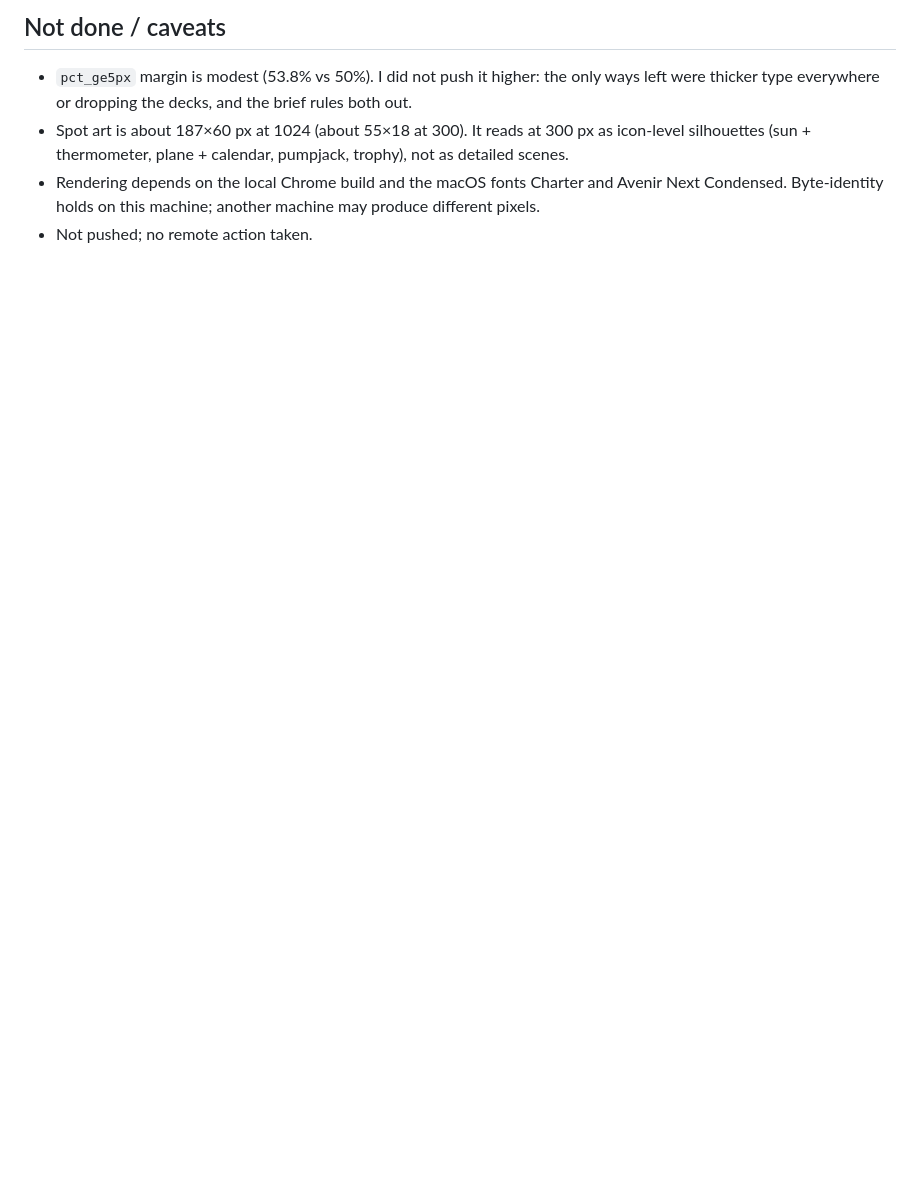
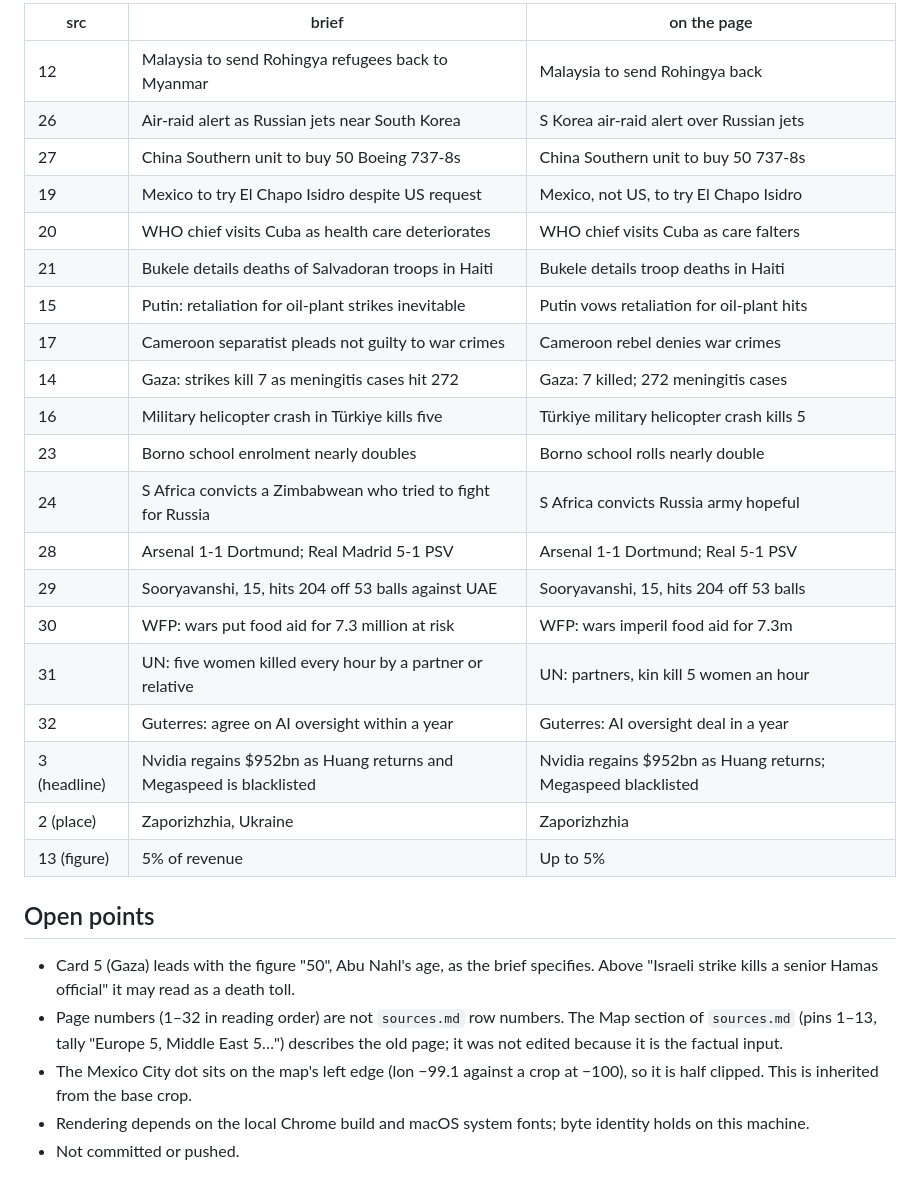
Before and after one commit to Fazleiw/news-1124-one-day-on-earth, a Markdown page: STATUS.md, the part around one of its changes. Rendered like a GitHub page; blank space fills up the shorter version.

```diff
--- a/STATUS.md
+++ b/STATUS.md
@@ -33,7 +35,31 @@
 
-## Not done / caveats
+| src | brief | on the page |
+|---|---|---|
+| 12 | Malaysia to send Rohingya refugees back to Myanmar | Malaysia to send Rohingya back |
+| 26 | Air-raid alert as Russian jets near South Korea | S Korea air-raid alert over Russian jets |
+| 27 | China Southern unit to buy 50 Boeing 737-8s | China Southern unit to buy 50 737-8s |
+| 19 | Mexico to try El Chapo Isidro despite US request | Mexico, not US, to try El Chapo Isidro |
+| 20 | WHO chief visits Cuba as health care deteriorates | WHO chief visits Cuba as care falters |
+| 21 | Bukele details deaths of Salvadoran troops in Haiti | Bukele details troop deaths in Haiti |
+| 15 | Putin: retaliation for oil-plant strikes inevitable | Putin vows retaliation for oil-plant hits |
+| 17 | Cameroon separatist pleads not guilty to war crimes | Cameroon rebel denies war crimes |
+| 14 | Gaza: strikes kill 7 as meningitis cases hit 272 | Gaza: 7 killed; 272 meningitis cases |
+| 16 | Military helicopter crash in Türkiye kills five | Türkiye military helicopter crash kills 5 |
+| 23 | Borno school enrolment nearly doubles | Borno school rolls nearly double |
+| 24 | S Africa convicts a Zimbabwean who tried to fight for Russia | S Africa convicts Russia army hopeful |
+| 28 | Arsenal 1-1 Dortmund; Real Madrid 5-1 PSV | Arsenal 1-1 Dortmund; Real 5-1 PSV |
+| 29 | Sooryavanshi, 15, hits 204 off 53 balls against UAE | Sooryavanshi, 15, hits 204 off 53 balls |
+| 30 | WFP: wars put food aid for 7.3 million at risk | WFP: wars imperil food aid for 7.3m |
+| 31 | UN: five women killed every hour by a partner or relative | UN: partners, kin kill 5 women an hour |
+| 32 | Guterres: agree on AI oversight within a year | Guterres: AI oversight deal in a year |
+| 3 (headline) | Nvidia regains $952bn as Huang returns and Megaspeed is blacklisted | Nvidia regains $952bn as Huang returns; Megaspeed blacklisted |
+| 2 (place) | Zaporizhzhia, Ukraine | Zaporizhzhia |
+| 13 (figure) | 5% of revenue | Up to 5% |
 
-- `pct_ge5px` margin is modest (53.8% vs 50%). I did not push it higher: the only ways left were thicker type everywhere or dropping the decks, and the brief rules both out.
-- Spot art is about 187×60 px at 1024 (about 55×18 at 300). It reads at 300 px as icon-level silhouettes (sun + thermometer, plane + calendar, pumpjack, trophy), not as detailed scenes.
-- Rendering depends on the local Chrome build and the macOS fonts Charter and Avenir Next Condensed. Byte-identity holds on this machine; another machine may produce different pixels.
-- Not pushed; no remote action taken.
+## Open points
+
+- Card 5 (Gaza) leads with the figure "50", Abu Nahl's age, as the brief specifies. Above "Israeli strike kills a senior Hamas official" it may read as a death toll.
+- Page numbers (1–32 in reading order) are not `sources.md` row numbers. The Map section of `sources.md` (pins 1–13, tally "Europe 5, Middle East 5…") describes the old page; it was not edited because it is the factual input.
+- The Mexico City dot sits on the map's left edge (lon −99.1 against a crop at −100), so it is half clipped. This is inherited from the base crop.
+- Rendering depends on the local Chrome build and macOS system fonts; byte identity holds on this machine.
+- Not committed or pushed.
```
Also changed, not shown: other parts of STATUS.md (+25 -23 lines), README.md (+3 -3 lines), brief24.md (added, +130 -0 lines), entry.png, 4 other files.
